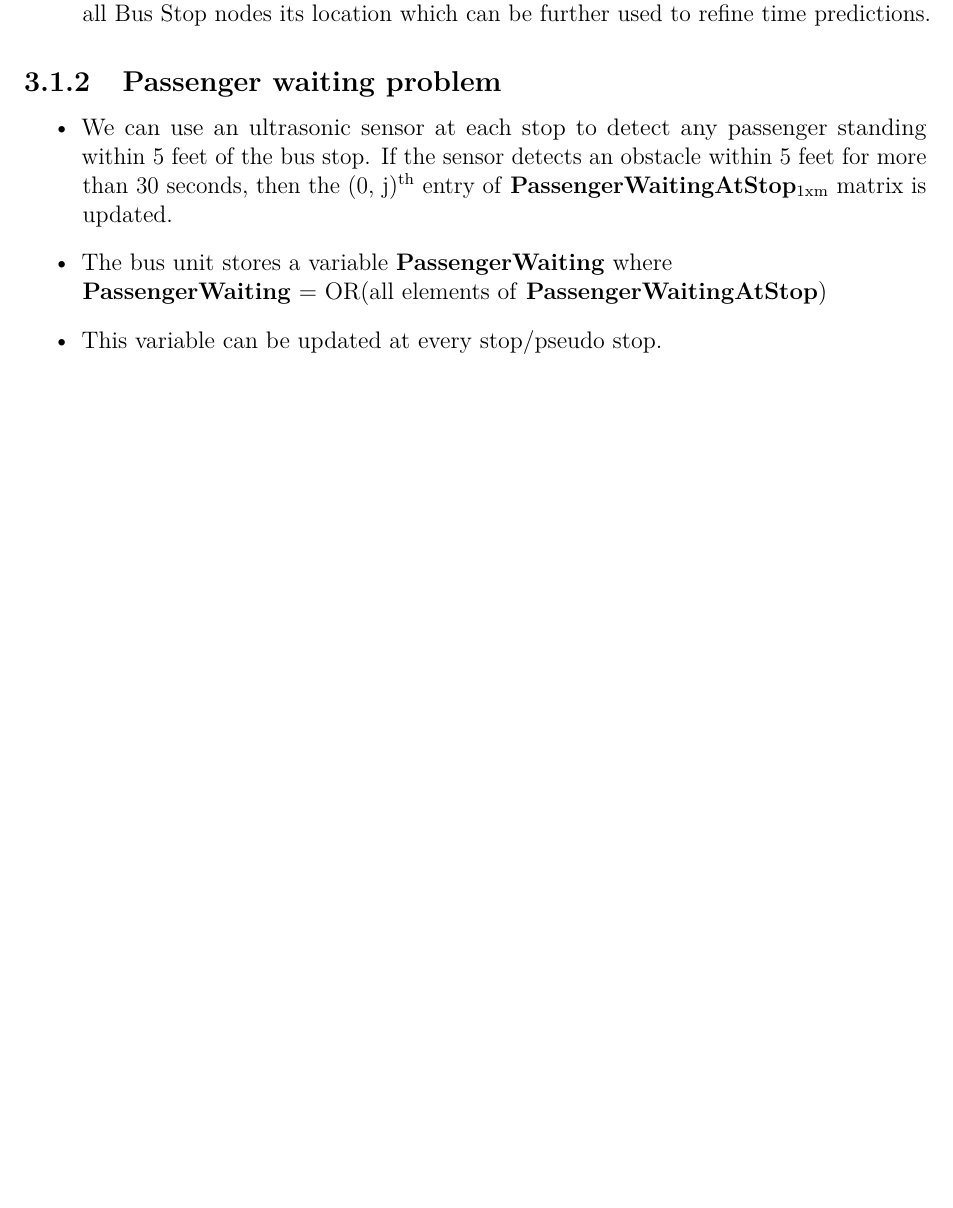
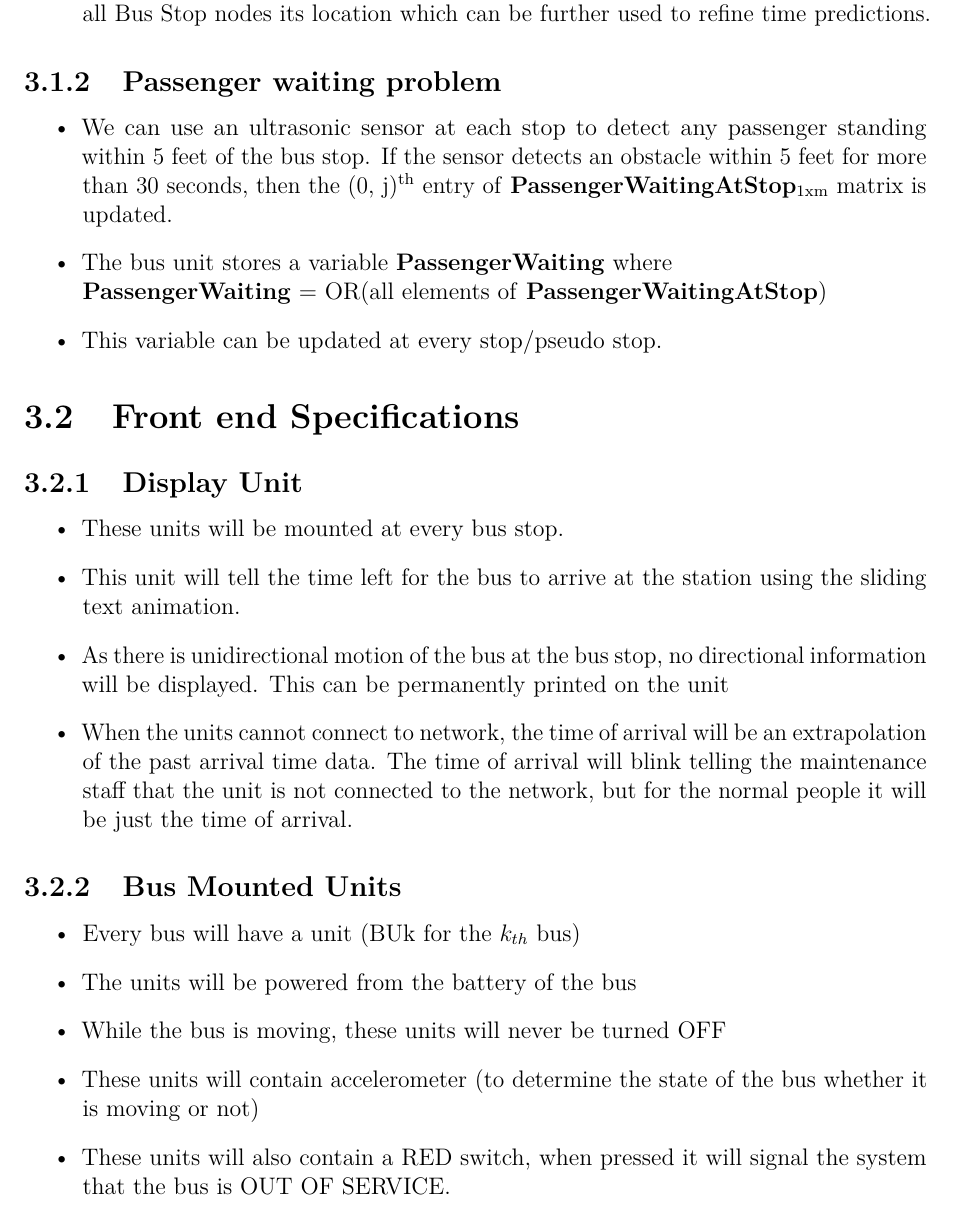
Before and after one commit to ELP305-Cleaning-Machine/Documentation_P2, a LaTeX document (main.tex, which reads Files/Chapters/Specification/Frontend.tex): part of page 17 of 20, cut so that both start at the same text, the shorter picture padded with empty space. Compiled offline with pdfLaTeX.

Commit message:
Updates from Overleaf

```diff
--- /dev/null
+++ b/Files/Chapters/Specification/Frontend.tex
@@ -0,0 +1,16 @@
+\section{Front end Specifications}
+\subsection{Display Unit}
+\begin{itemize}
+    \item These units will be mounted at every bus stop.
+    \item This unit will tell the time left for the bus to arrive at the station using the sliding text animation.
+    \item As there is unidirectional motion of the bus at the bus stop, no directional information will be displayed. This can be permanently printed on the unit
+    \item When the units cannot connect to network, the time of arrival will be an extrapolation of the past arrival time data. The time of arrival will blink telling the maintenance staff that the unit is not connected to the network, but for the normal people it will be just the time of arrival.
+\end{itemize}
+\subsection{Bus Mounted Units}
+\begin{itemize}
+    \item Every bus will have a unit (BUk for the $k_{th}$ bus)
+    \item The units will be powered from the battery of the bus
+    \item While the bus is moving, these units will never be turned OFF
+    \item These units will contain accelerometer (to determine the state of the bus whether it is moving or not)
+    \item These units will also contain a RED switch, when pressed it will signal the system that the bus is OUT OF SERVICE.
+\end{itemize}
```
Also changed, not shown: main.tex (+1 -1 lines).
